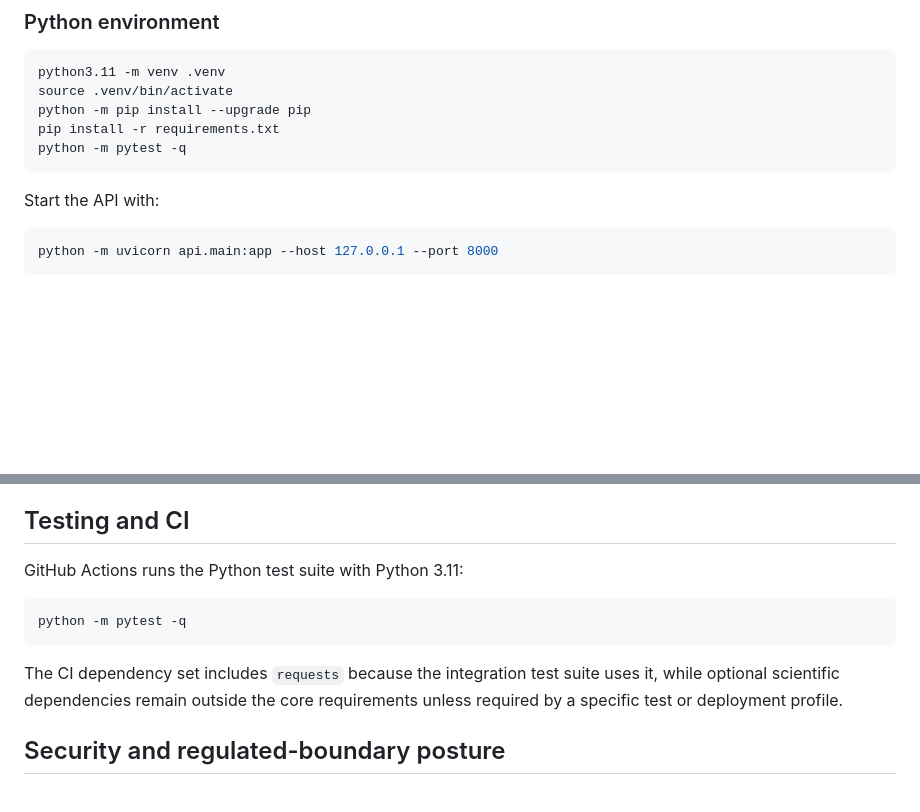
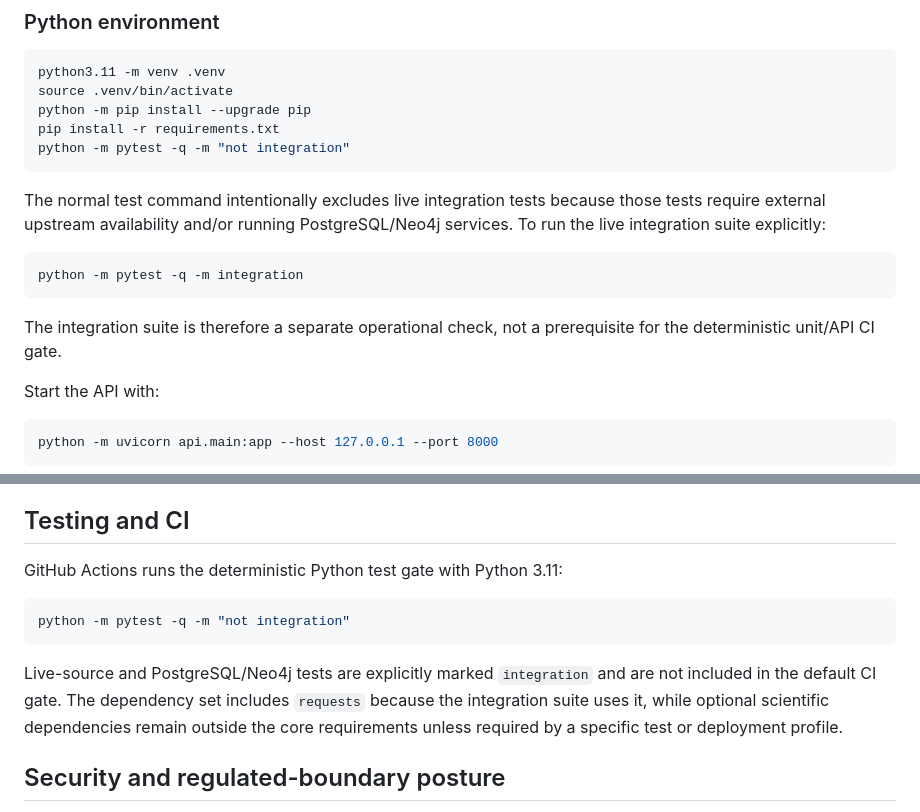
Before and after one commit to ATphobia22/TMRDS, a Markdown page: README.md, 2 parts joined by grey strips. Drawn GitHub-style; blank space fills up the shorter version.

Commit message:
docs: align README testing instructions with CI

````diff
--- a/README.md
+++ b/README.md
@@ -202,8 +202,16 @@ python3.11 -m venv .venv
 source .venv/bin/activate
 python -m pip install --upgrade pip
 pip install -r requirements.txt
-python -m pytest -q
+python -m pytest -q -m "not integration"
 ```
+
+The normal test command intentionally excludes live integration tests because those tests require external upstream availability and/or running PostgreSQL/Neo4j services. To run the live integration suite explicitly:
+
+```bash
+python -m pytest -q -m integration
+```
+
+The integration suite is therefore a separate operational check, not a prerequisite for the deterministic unit/API CI gate.
 
 Start the API with:
 
@@ -235,13 +243,13 @@ The API is exposed on port `8000`; Neo4j exposes ports `7474` and `7687`.
 
 ## Testing and CI
 
-GitHub Actions runs the Python test suite with Python 3.11:
+GitHub Actions runs the deterministic Python test gate with Python 3.11:
 
 ```bash
-python -m pytest -q
+python -m pytest -q -m "not integration"
 ```
 
-The CI dependency set includes `requests` because the integration test suite uses it, while optional scientific dependencies remain outside the core requirements unless required by a specific test or deployment profile.
+Live-source and PostgreSQL/Neo4j tests are explicitly marked `integration` and are not included in the default CI gate. The dependency set includes `requests` because the integration suite uses it, while optional scientific dependencies remain outside the core requirements unless required by a specific test or deployment profile.
 
 ## Security and regulated-boundary posture
 
````
